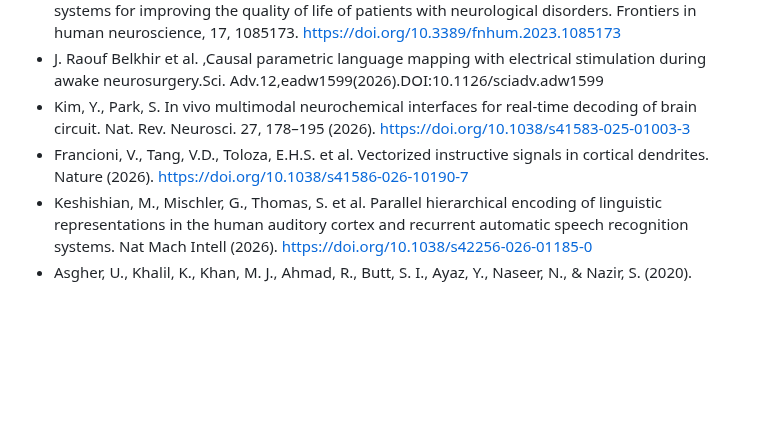
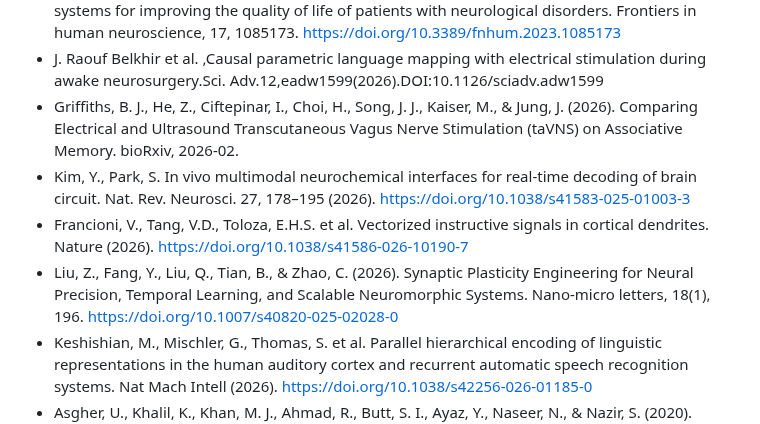
Before and after one commit to test-spec-tech/bci-notes, a Markdown page: References.md, the part around the change. Rendered like a GitHub page; blank space fills up the shorter version.

```diff
--- a/References.md
+++ b/References.md
@@ -60,8 +60,10 @@ technologies for neuroengineering. Nature Biomedical Engineering, 7(4), 405-423.
   * [high-dimensional stimulation simulation code](https://github.com/XieLuanLab/high_dimensional_stim_sim)
 * Belkacem, A. N., Jamil, N., Khalid, S., & Alnajjar, F. (2023). On closed-loop brain stimulation systems for improving the quality of life of patients with neurological disorders. Frontiers in human neuroscience, 17, 1085173. https://doi.org/10.3389/fnhum.2023.1085173
 * J. Raouf Belkhir et al. ,Causal parametric language mapping with electrical stimulation during awake neurosurgery.Sci. Adv.12,eadw1599(2026).DOI:10.1126/sciadv.adw1599
+* Griffiths, B. J., He, Z., Ciftepinar, I., Choi, H., Song, J. J., Kaiser, M., & Jung, J. (2026). Comparing Electrical and Ultrasound Transcutaneous Vagus Nerve Stimulation (taVNS) on Associative Memory. bioRxiv, 2026-02.
 * Kim, Y., Park, S. In vivo multimodal neurochemical interfaces for real-time decoding of brain circuit. Nat. Rev. Neurosci. 27, 178–195 (2026). https://doi.org/10.1038/s41583-025-01003-3
 * Francioni, V., Tang, V.D., Toloza, E.H.S. et al. Vectorized instructive signals in cortical dendrites. Nature (2026). https://doi.org/10.1038/s41586-026-10190-7
+* Liu, Z., Fang, Y., Liu, Q., Tian, B., & Zhao, C. (2026). Synaptic Plasticity Engineering for Neural Precision, Temporal Learning, and Scalable Neuromorphic Systems. Nano-micro letters, 18(1), 196. https://doi.org/10.1007/s40820-025-02028-0
 * Keshishian, M., Mischler, G., Thomas, S. et al. Parallel hierarchical encoding of linguistic representations in the human auditory cortex and recurrent automatic speech recognition systems. Nat Mach Intell (2026). https://doi.org/10.1038/s42256-026-01185-0
 * Asgher, U., Khalil, K., Khan, M. J., Ahmad, R., Butt, S. I., Ayaz, Y., Naseer, N., & Nazir, S. (2020). Enhanced Accuracy for Multiclass Mental Workload Detection Using Long Short-Term Memory for Brain-Computer Interface. Frontiers in neuroscience, 14, 584. https://doi.org/10.3389/fnins.2020.00584
 * Iffa Nurlatifah, Norshita Mat Nayan, and Nazlena Mohamad Ali. 2025. Design Elements in Brain-Computer Interface for Working Memory: A Decade Review. In Advances in Visual Informatics: 9th International Visual Informatics Conference, IVIC 2025, Guangzhou, China, November 12–13, 2025, Proceedings. Springer-Verlag, Berlin, Heidelberg, 76–86. https://doi.org/10.1007/978-981-95-3808-9_6
```
